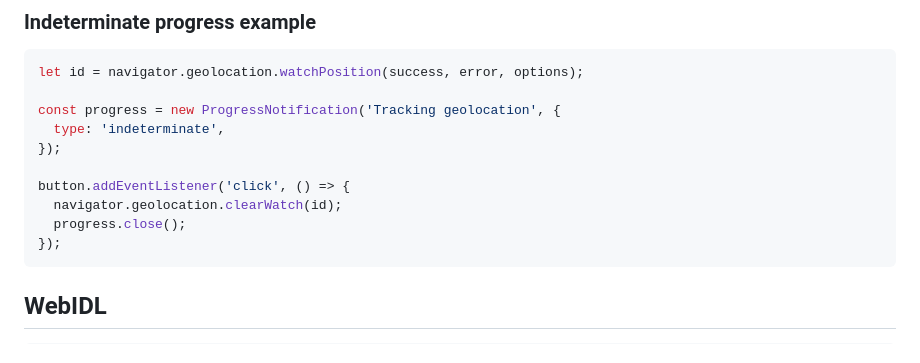
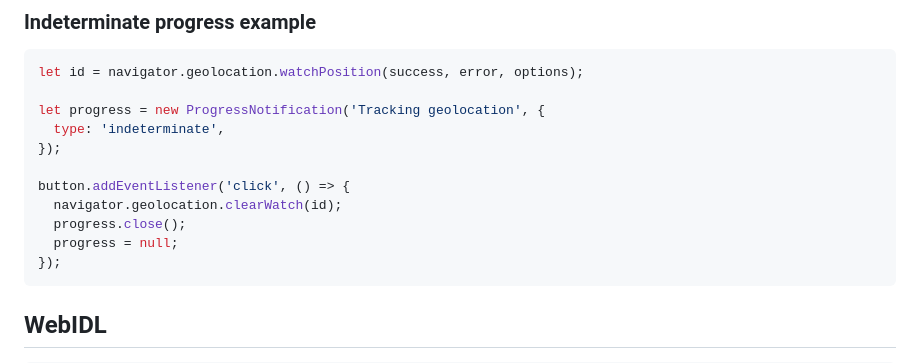
Before and after one commit to explainers-by-googlers/progress-notification, a Markdown page: README.md, the part around the change. Rendered like a GitHub page.

Commit message:
Set progress variable to null after closing

````diff
--- a/README.md
+++ b/README.md
@@ -66,13 +66,14 @@ progress.close();
 ```js
 let id = navigator.geolocation.watchPosition(success, error, options);
 
-const progress = new ProgressNotification('Tracking geolocation', {
+let progress = new ProgressNotification('Tracking geolocation', {
   type: 'indeterminate',
 });
 
 button.addEventListener('click', () => {
   navigator.geolocation.clearWatch(id);
   progress.close();
+  progress = null;
 });
 ```
 
````
